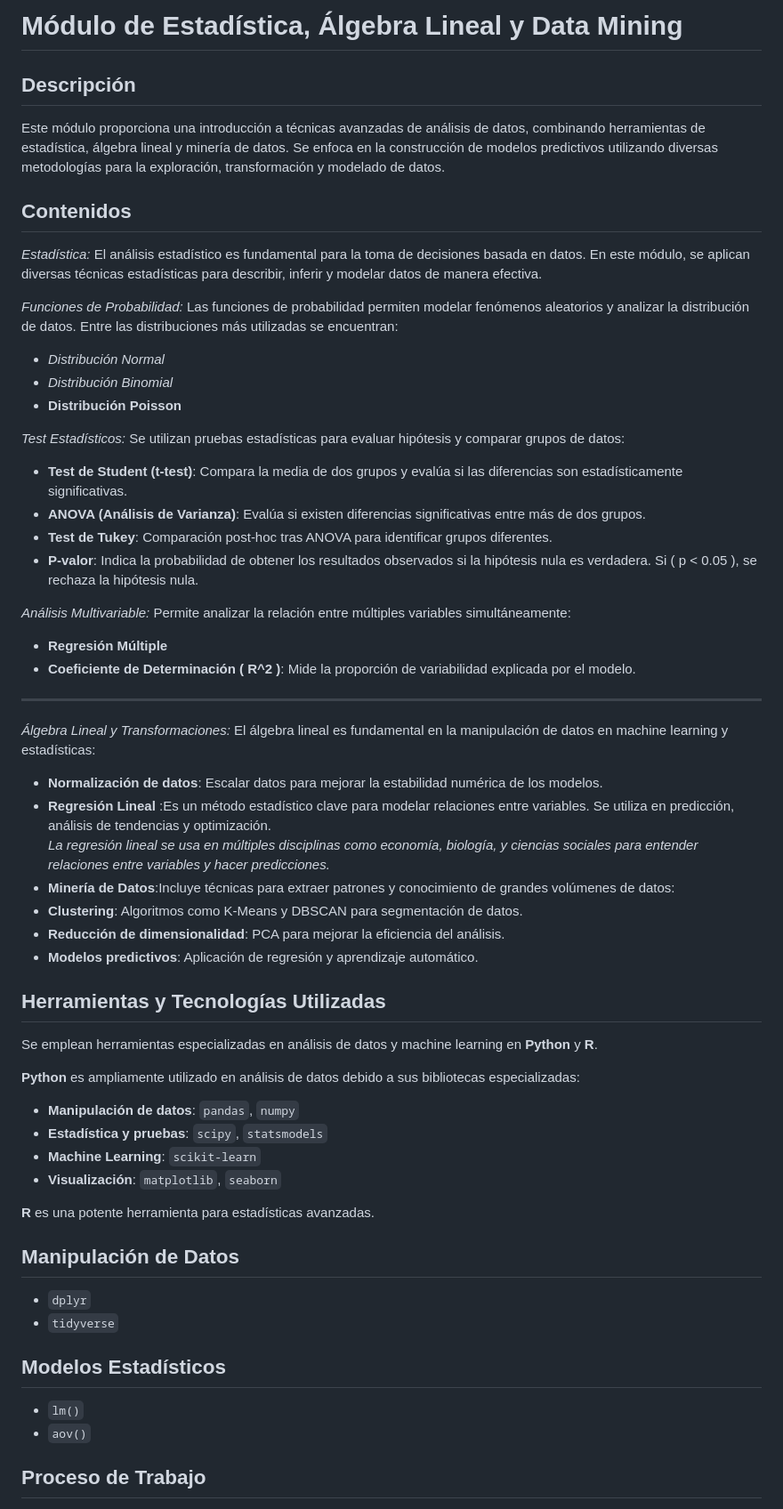
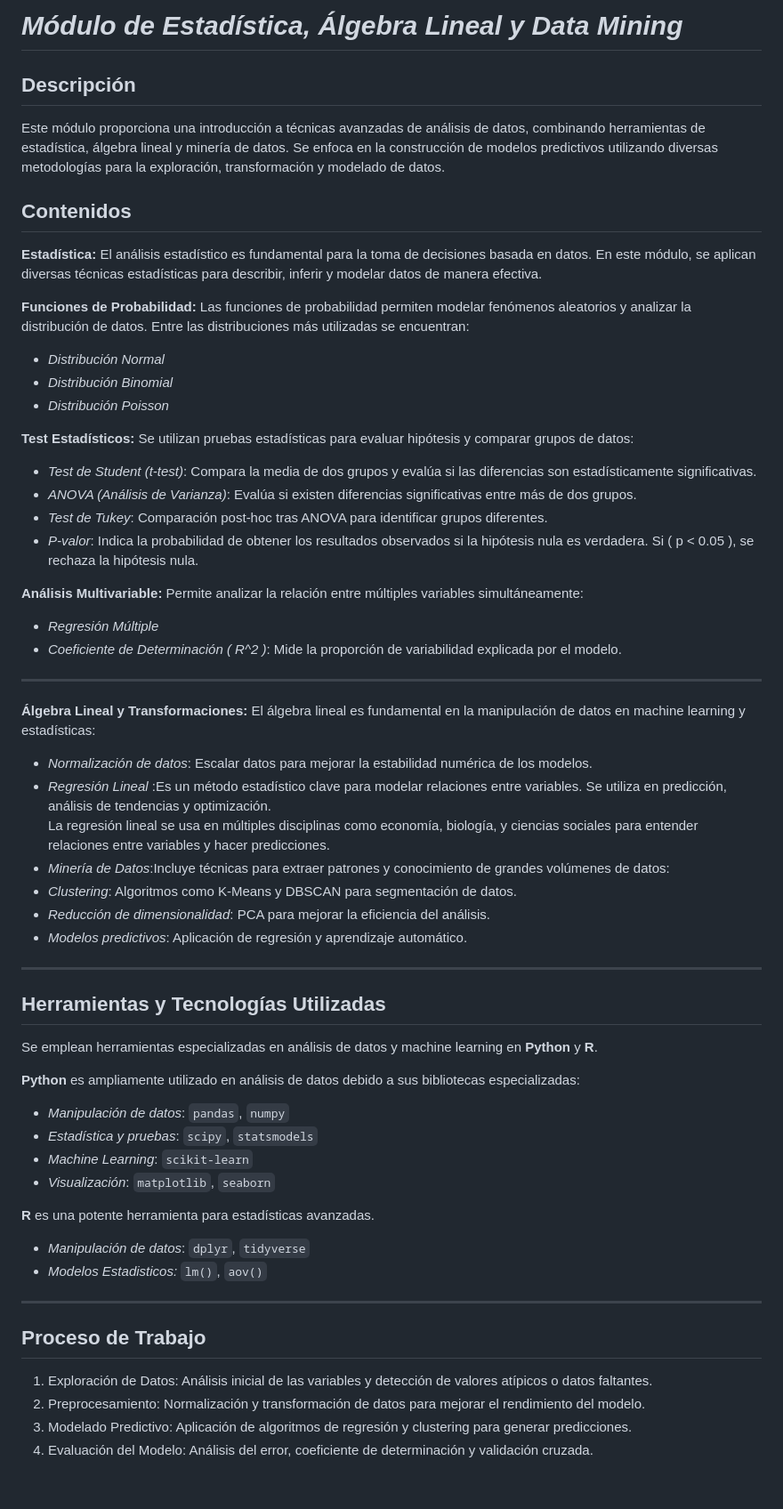
Before and after one commit to Oridi24/Statistics-Linear-Algebra-Data-Minning, a Markdown page: README.md, the part around one of its changes. Shown at 89% size. Rendered like a GitHub page.

```diff
--- a/README.md
+++ b/README.md
@@ -1,56 +1,56 @@
-# Módulo de Estadística, Álgebra Lineal y Data Mining
+# *Módulo de Estadística, Álgebra Lineal y Data Mining*
 
 ## Descripción
 Este módulo proporciona una introducción a técnicas avanzadas de análisis de datos, combinando herramientas de estadística, álgebra lineal y minería de datos. Se enfoca en la construcción de modelos predictivos utilizando diversas metodologías para la exploración, transformación y modelado de datos.
 
 ## Contenidos
 
- _Estadística:_  El análisis estadístico es fundamental para la toma de decisiones basada en datos. En este módulo, se aplican diversas técnicas estadísticas para describir, inferir y modelar datos de manera efectiva.
+ **Estadística:**  El análisis estadístico es fundamental para la toma de decisiones basada en datos. En este módulo, se aplican diversas técnicas estadísticas para describir, inferir y modelar datos de manera efectiva.
 
-_Funciones de Probabilidad:_ Las funciones de probabilidad permiten modelar fenómenos aleatorios y analizar la distribución de datos. Entre las distribuciones más utilizadas se encuentran:
+**Funciones de Probabilidad:** Las funciones de probabilidad permiten modelar fenómenos aleatorios y analizar la distribución de datos. Entre las distribuciones más utilizadas se encuentran:
 - *Distribución Normal*
 - *Distribución Binomial*
-- **Distribución Poisson**
+- *Distribución Poisson*
 
-_Test Estadísticos:_ Se utilizan pruebas estadísticas para evaluar hipótesis y comparar grupos de datos:
-- **Test de Student (t-test)**: Compara la media de dos grupos y evalúa si las diferencias son estadísticamente significativas.
- - **ANOVA (Análisis de Varianza)**: Evalúa si existen diferencias significativas entre más de dos grupos.
-- **Test de Tukey**: Comparación post-hoc tras ANOVA para identificar grupos diferentes.
-- **P-valor**: Indica la probabilidad de obtener los resultados observados si la hipótesis nula es verdadera. Si \( p < 0.05 \), se rechaza la hipótesis nula.
+**Test Estadísticos:** Se utilizan pruebas estadísticas para evaluar hipótesis y comparar grupos de datos:
+- *Test de Student (t-test)*: Compara la media de dos grupos y evalúa si las diferencias son estadísticamente significativas.
+ - *ANOVA (Análisis de Varianza)*: Evalúa si existen diferencias significativas entre más de dos grupos.
+- *Test de Tukey*: Comparación post-hoc tras ANOVA para identificar grupos diferentes.
+- *P-valor*: Indica la probabilidad de obtener los resultados observados si la hipótesis nula es verdadera. Si \( p < 0.05 \), se rechaza la hipótesis nula.
 
-_Análisis Multivariable:_ Permite analizar la relación entre múltiples variables simultáneamente:
-- **Regresión Múltiple**
-- **Coeficiente de Determinación \( R^2 \)**: Mide la proporción de variabilidad explicada por el modelo.
+**Análisis Multivariable:** Permite analizar la relación entre múltiples variables simultáneamente:
+- *Regresión Múltiple*
+- *Coeficiente de Determinación \( R^2 \)*: Mide la proporción de variabilidad explicada por el modelo.
 
 ---
 
-_Álgebra Lineal y Transformaciones:_ El álgebra lineal es fundamental en la manipulación de datos en machine learning y estadísticas:
-- **Normalización de datos**:  Escalar datos para mejorar la estabilidad numérica de los modelos.
-- **Regresión Lineal** :Es un método estadístico clave para modelar relaciones entre variables. Se utiliza en predicción, análisis de tendencias y optimización.
-*La regresión lineal se usa en múltiples disciplinas como economía, biología, y ciencias sociales para entender relaciones entre variables y hacer predicciones.*
-- **Minería de Datos**:Incluye técnicas para extraer patrones y conocimiento de grandes volúmenes de datos:
-- **Clustering**: Algoritmos como K-Means y DBSCAN para segmentación de datos.
-- **Reducción de dimensionalidad**: PCA para mejorar la eficiencia del análisis.
-- **Modelos predictivos**: Aplicación de regresión y aprendizaje automático.
+**Álgebra Lineal y Transformaciones:** El álgebra lineal es fundamental en la manipulación de datos en machine learning y estadísticas:
+- *Normalización de datos*:  Escalar datos para mejorar la estabilidad numérica de los modelos.
+- *Regresión Lineal* :Es un método estadístico clave para modelar relaciones entre variables. Se utiliza en predicción, análisis de tendencias y optimización.
+La regresión lineal se usa en múltiples disciplinas como economía, biología, y ciencias sociales para entender relaciones entre variables y hacer predicciones.
+- *Minería de Datos*:Incluye técnicas para extraer patrones y conocimiento de grandes volúmenes de datos:
+- *Clustering*: Algoritmos como K-Means y DBSCAN para segmentación de datos.
+- *Reducción de dimensionalidad*: PCA para mejorar la eficiencia del análisis.
+- *Modelos predictivos*: Aplicación de regresión y aprendizaje automático.
+---
 
 ## Herramientas y Tecnologías Utilizadas
 Se emplean herramientas especializadas en análisis de datos y machine learning en **Python** y **R**.
 
 **Python** es ampliamente utilizado en análisis de datos debido a sus bibliotecas especializadas:
-- **Manipulación de datos**: `pandas`, `numpy`
-- **Estadística y pruebas**: `scipy`, `statsmodels`
-- **Machine Learning**: `scikit-learn`
-- **Visualización**: `matplotlib`, `seaborn`
+- *Manipulación de datos*: `pandas`, `numpy`
+- *Estadística y pruebas*: `scipy`, `statsmodels`
+- *Machine Learning*: `scikit-learn`
+- *Visualización*: `matplotlib`, `seaborn`
 
 **R** es una potente herramienta para estadísticas avanzadas.
-
-## Manipulación de Datos
-- `dplyr`
-- `tidyverse`
-
-## Modelos Estadísticos
-- `lm()`
-- `aov()`
+- *Manipulación de datos*: `dplyr`, `tidyverse`
+- *Modelos Estadisticos:*  `lm()`, `aov()`
+---
 
 ## Proceso de Trabajo
+1. Exploración de Datos: Análisis inicial de las variables y detección de valores atípicos o datos faltantes.
+2. Preprocesamiento: Normalización y transformación de datos para mejorar el rendimiento del modelo.
+3. Modelado Predictivo: Aplicación de algoritmos de regresión y clustering para generar predicciones.
+4. Evaluación del Modelo: Análisis del error, coeficiente de determinación y validación cruzada.
 
```
Also changed, not shown: other parts of README.md (+1 -18 lines).
